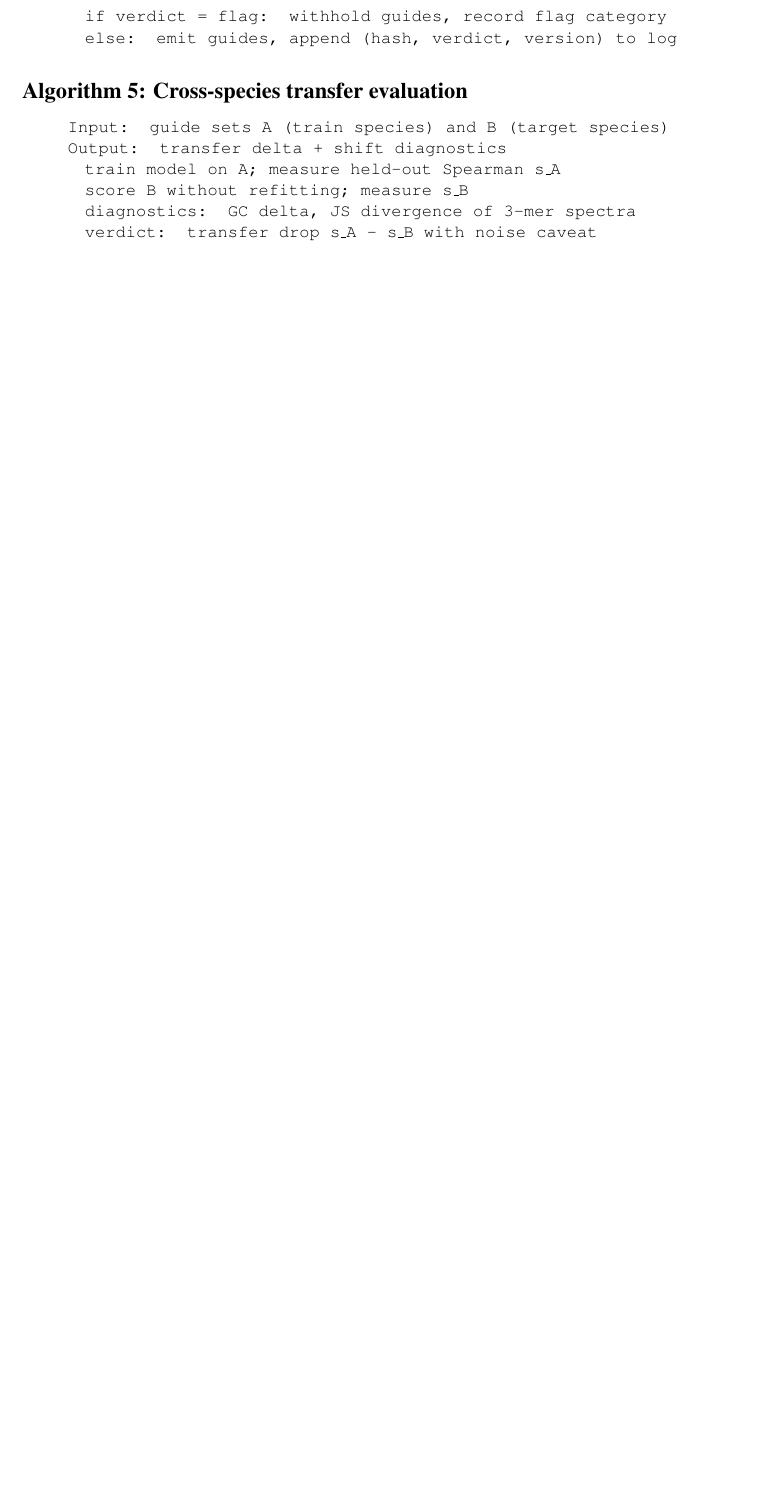
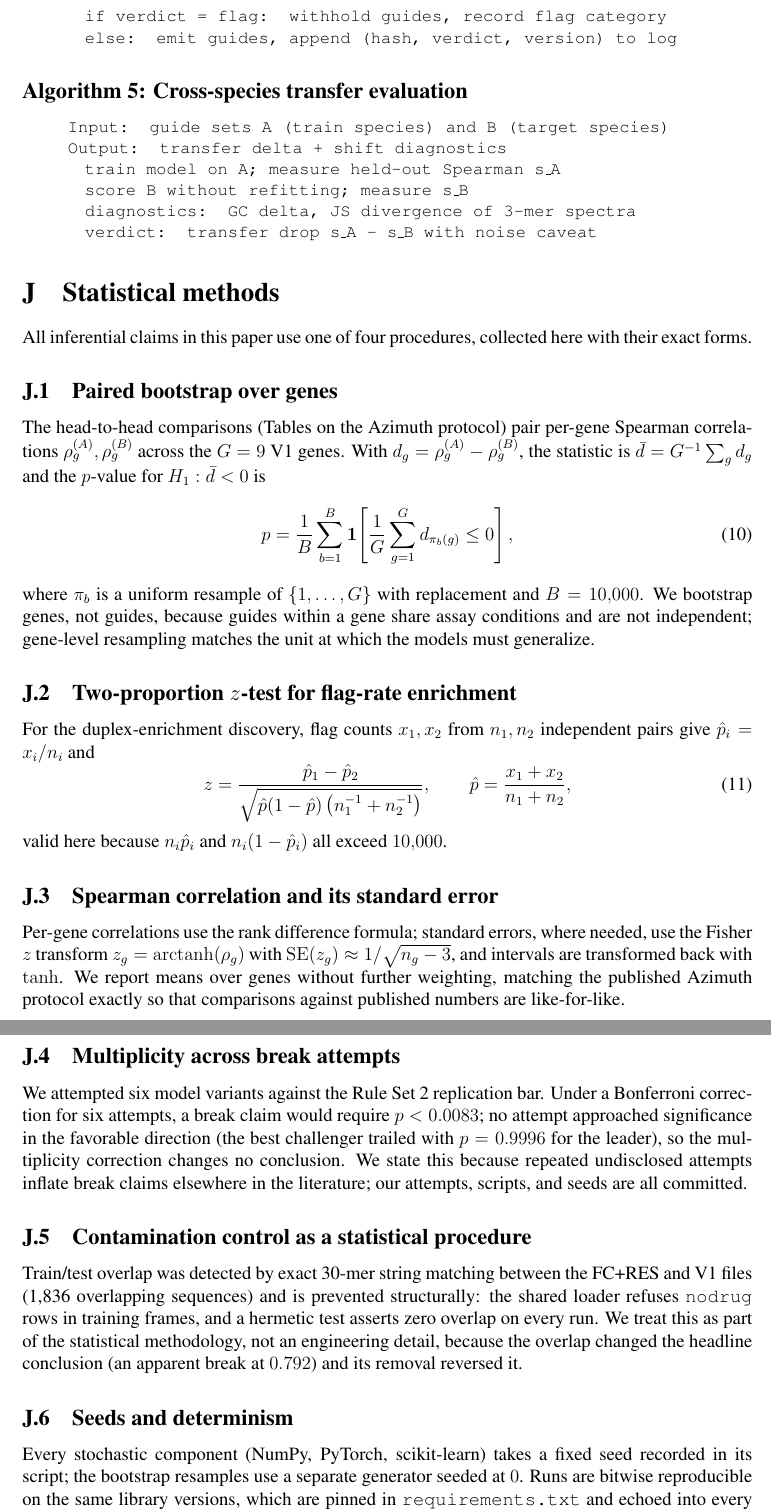
Before and after one commit to uditakankananonononono/mega27-06b-crispr-gap-tools-6-10, a LaTeX paper (paper/main.tex, which reads paper/appendix_stats.tex): part of page 23 of 24 before the commit and two parts of pages 23 and 24 of 25 after it, the two joined at a grey line, cut so that both start at the same text, the shorter picture padded with empty space. Compiled offline with pdfLaTeX.

Commit message:
Paper 25pp: statistical methods appendix (gene-paired bootstrap, two-proportion z, Fisher SE, multiplicity across attempts, contamination control as procedure, determinism)

```diff
--- /dev/null
+++ b/paper/appendix_stats.tex
@@ -0,0 +1,62 @@
+\section{Statistical methods}
+All inferential claims in this paper use one of four procedures, collected
+here with their exact forms.
+
+\subsection{Paired bootstrap over genes}
+The head-to-head comparisons (Tables on the Azimuth protocol) pair
+per-gene Spearman correlations $\rho_g^{(A)}, \rho_g^{(B)}$ across the
+$G = 9$ V1 genes. With $d_g = \rho_g^{(A)} - \rho_g^{(B)}$, the statistic
+is $\bar d = G^{-1}\sum_g d_g$ and the $p$-value for
+$H_1: \bar d < 0$ is
+\begin{equation}
+p = \frac{1}{B}\sum_{b=1}^{B} \mathbf{1}\!\left[
+\frac{1}{G}\sum_{g=1}^{G} d_{\pi_b(g)} \le 0 \right],
+\end{equation}
+where $\pi_b$ is a uniform resample of $\{1,\dots,G\}$ with replacement and
+$B = 10{,}000$. We bootstrap genes, not guides, because guides within a
+gene share assay conditions and are not independent; gene-level resampling
+matches the unit at which the models must generalize.
+
+\subsection{Two-proportion $z$-test for flag-rate enrichment}
+For the duplex-enrichment discovery, flag counts $x_1, x_2$ from $n_1, n_2$
+independent pairs give $\hat p_i = x_i / n_i$ and
+\begin{equation}
+z = \frac{\hat p_1 - \hat p_2}
+{\sqrt{\hat p(1-\hat p)\left(n_1^{-1} + n_2^{-1}\right)}}, \qquad
+\hat p = \frac{x_1 + x_2}{n_1 + n_2},
+\end{equation}
+valid here because $n_i \hat p_i$ and $n_i(1-\hat p_i)$ all exceed $10{,}000$.
+
+\subsection{Spearman correlation and its standard error}
+Per-gene correlations use the rank difference formula; standard errors, where
+needed, use the Fisher $z$ transform
+$z_g = \operatorname{arctanh}(\rho_g)$ with
+$\mathrm{SE}(z_g) \approx 1/\sqrt{n_g - 3}$, and intervals are transformed
+back with $\tanh$. We report means over genes without further weighting,
+matching the published Azimuth protocol exactly so that comparisons against
+published numbers are like-for-like.
+
+\subsection{Multiplicity across break attempts}
+We attempted six model variants against the Rule Set 2 replication bar.
+Under a Bonferroni correction for six attempts, a break claim would require
+$p < 0.0083$; no attempt approached significance in the favorable direction
+(the best challenger trailed with $p = 0.9996$ for the leader), so the
+multiplicity correction changes no conclusion. We state this because
+repeated undisclosed attempts inflate break claims elsewhere in the
+literature; our attempts, scripts, and seeds are all committed.
+
+\subsection{Contamination control as a statistical procedure}
+Train/test overlap was detected by exact 30-mer string matching between the
+FC+RES and V1 files (1{,}836 overlapping sequences) and is prevented
+structurally: the shared loader refuses \texttt{nodrug} rows in training
+frames, and a hermetic test asserts zero overlap on every run. We treat
+this as part of the statistical methodology, not an engineering detail,
+because the overlap changed the headline conclusion (an apparent break at
+$0.792$) and its removal reversed it.
+
+\subsection{Seeds and determinism}
+Every stochastic component (NumPy, PyTorch, scikit-learn) takes a fixed seed
+recorded in its script; the bootstrap resamples use a separate generator
+seeded at $0$. Runs are bitwise reproducible on the same library versions,
+which are pinned in \texttt{requirements.txt} and echoed into every result
+file's metadata.
```
Also changed, not shown: paper/main.tex (+1 -0 lines), paper/main.pdf, 2 other files.
